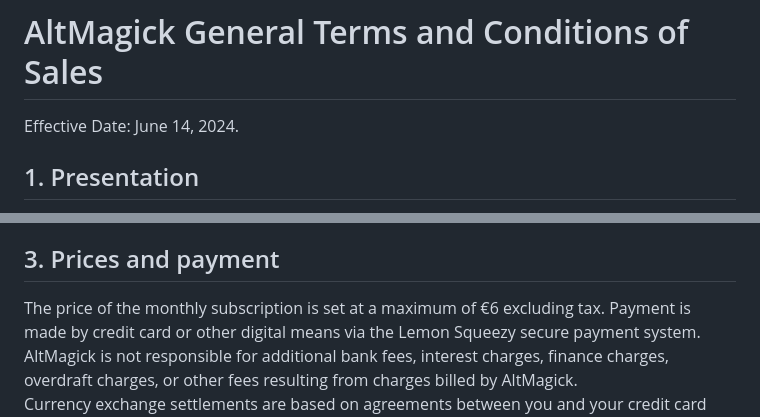
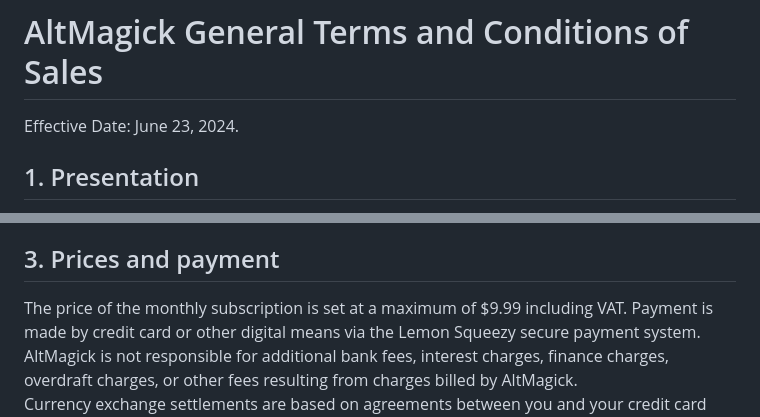
Before and after one commit to AltMagick/altmagick-website, a Markdown page: md/terms.md, 2 parts joined by grey strips. GitHub-like rendering.

```diff
--- a/md/terms.md
+++ b/md/terms.md
@@ -1,6 +1,6 @@
 # AltMagick General Terms and Conditions of Sales
 
-Effective Date: June 14, 2024.
+Effective Date: June 23, 2024.
 
 ## 1. Presentation
 
@@ -18,7 +18,7 @@ subscription to the AltMagick website.
 
 ## 3. Prices and payment
 
-The price of the monthly subscription is set at a maximum of €6 excluding tax.
+The price of the monthly subscription is set at a maximum of $9.99 including VAT.
 Payment is made by credit card or other digital means via the Lemon Squeezy secure payment system.
 AltMagick is not responsible for additional bank fees, interest charges, finance charges, overdraft charges, or other
 fees resulting from charges billed by AltMagick.
```
